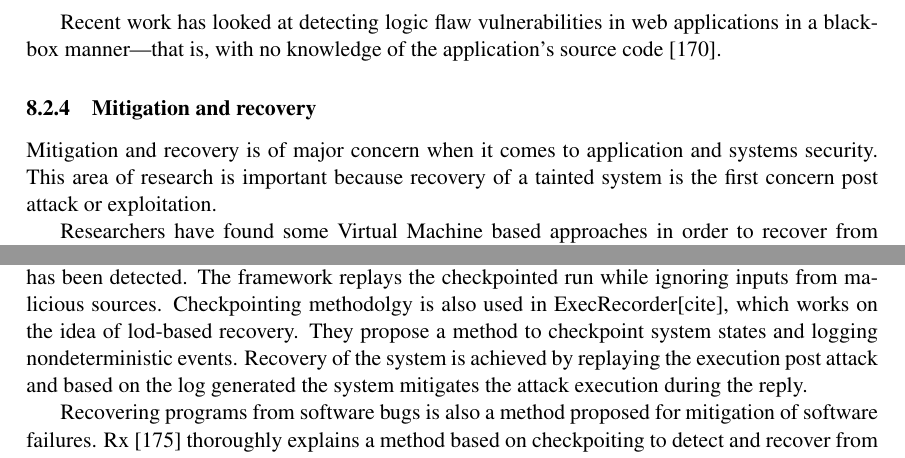
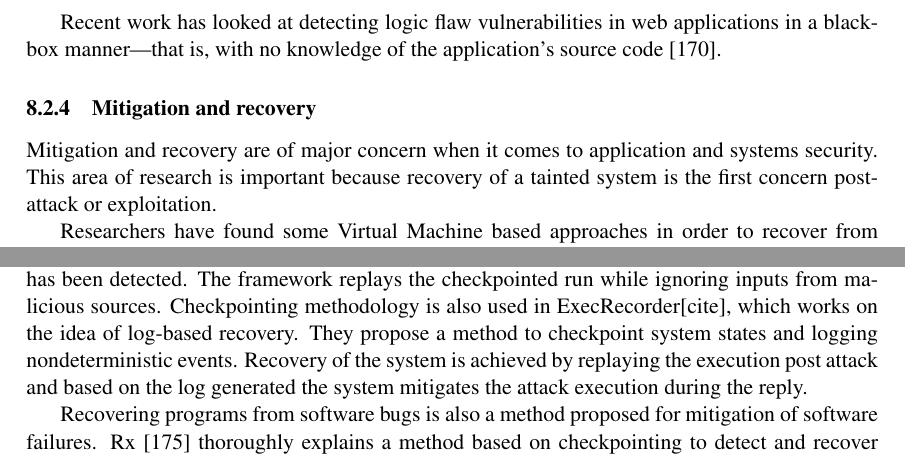
Before and after one commit to TDA/tpcp_paper, a LaTeX document (paper.tex): two parts of page 15 of 35, joined at a grey line, cut so that both start at the same text. Compiled offline with pdfLaTeX.

Commit message:
Grammatical corrections made

```diff
--- a/paper.tex
+++ b/paper.tex
@@ -1137,11 +1137,12 @@ application's source code~\cite{pellegrino2014}.
 
 \subsubsection{Mitigation and recovery}
 %% Additions and changes made.
-Mitigation and recovery is of major concern when it comes to application and systems security. This area of research is important because recovery of a tainted system is the first concern post attack or exploitation.
+%%Changes made after grammerly -- thanks Sai..its superb tool
+Mitigation and recovery are of major concern when it comes to application and systems security. This area of research is important because recovery of a tainted system is the first concern post-attack or exploitation.
 
 Researchers have found some Virtual Machine based approaches in order to recover from intrusions.~\cite{zhang2009b} suggest one such approach. They try to achieve recovery in three phases, Routine execution phase, Damage assessment phase and Recovery phase. This framework tries to log pre-attack states and system calls and takes forward or reverse taint-tracking approach. Recovery phase tries to Quarantine the malicious files and objects identified during the Damage assessment.
 
-A similar VM-based approach is taken in~\cite{oliveria2008b}. The Bezoar framework proposed in this paper recovers a system based on monitoring of propagation bytes in the system after hijacking attack has been detected. The framework replays the checkpointed run while ignoring inputs from malicious sources. Checkpointing methodolgy is also used in ExecRecorder[cite], which works on the idea of lod-based recovery. They propose a method to checkpoint system states and logging nondeterministic events. Recovery of the system is achieved by replaying the execution post attack and based on the log generated the system mitigates the attack execution during the reply.
+A similar VM-based approach is taken in~\cite{oliveria2008b}. The Bezoar framework proposed in this paper recovers a system based on monitoring of propagation bytes in the system after hijacking attack has been detected. The framework replays the checkpointed run while ignoring inputs from malicious sources. Checkpointing methodology is also used in ExecRecorder[cite], which works on the idea of log-based recovery. They propose a method to checkpoint system states and logging nondeterministic events. Recovery of the system is achieved by replaying the execution post attack and based on the log generated the system mitigates the attack execution during the reply.
 
-Recovering programs from software bugs is also a method proposed for mitigation of software failures. Rx~\cite{qin2007} thoroughly explains a method based on checkpoiting to detect and recover from software bugs.  This framework detects software bugs in a program using sensors and once the bug is detected mitigation is done by changing the the execution environment dynamically. They have tabulated results displaying the mitigation of software bugs such as buffer overflow and stack overflow.
+Recovering programs from software bugs is also a method proposed for mitigation of software failures. Rx~\cite{qin2007} thoroughly explains a method based on checkpointing to detect and recover from software bugs.  This framework detects software bugs in a program using sensors and once the bug is detected mitigation is done by changing the execution environment dynamically. They have tabulated results displaying the mitigation of software bugs such as buffer overflow and stack overflow.
 
```
Also changed, not shown: paper.tex (3 more changed lines).
